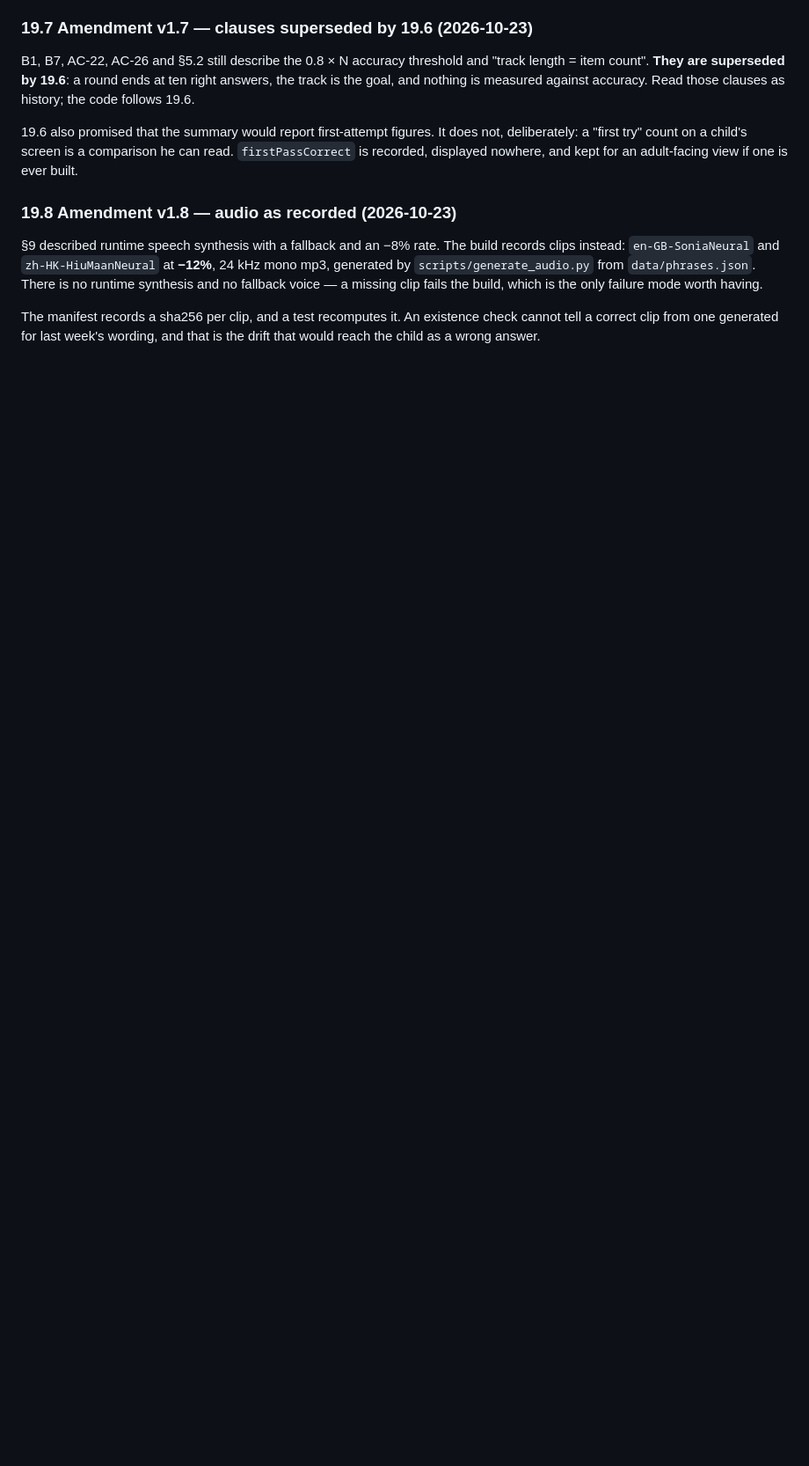
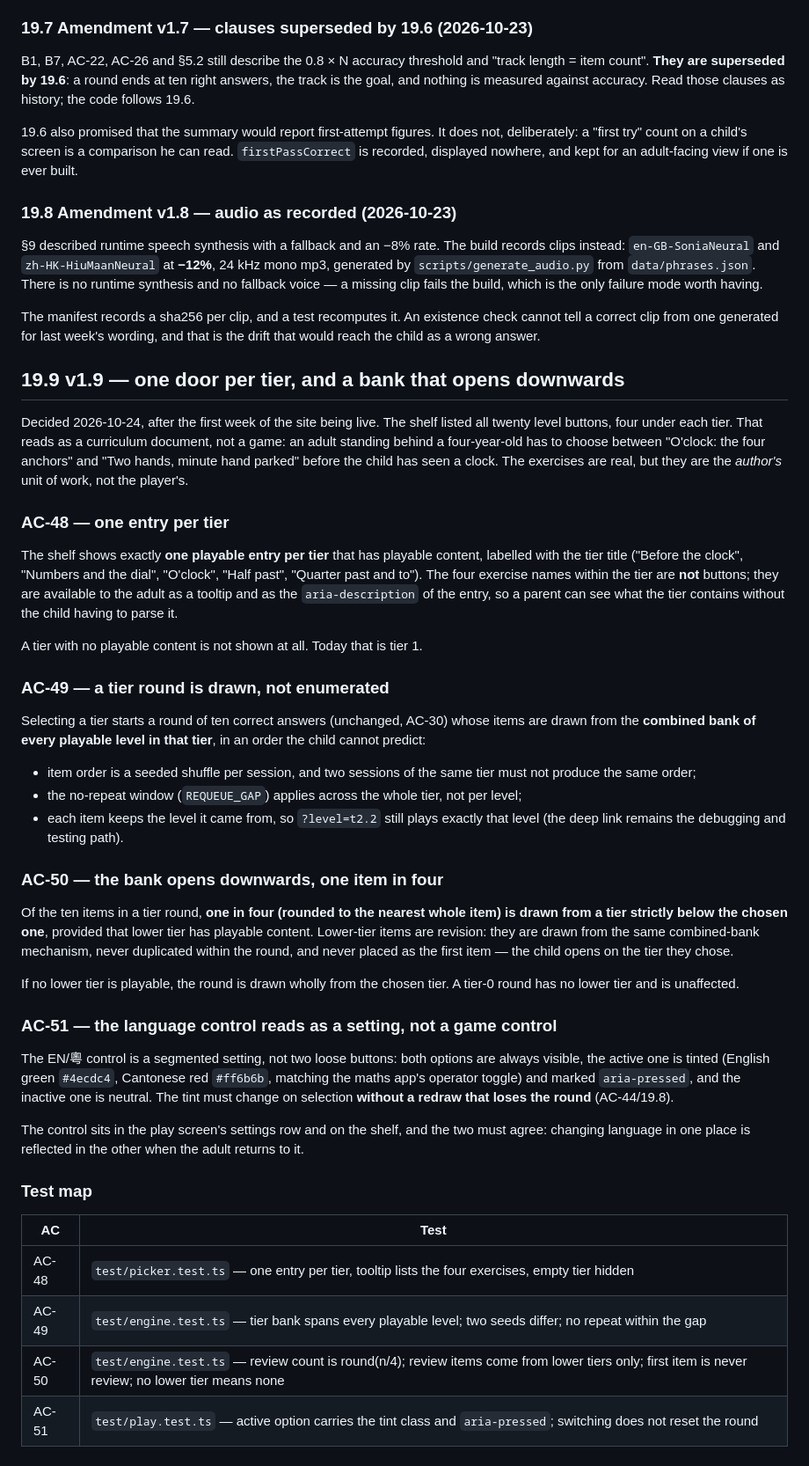
Before and after one commit to davidjwip/tellingTheTime, a Markdown page: specs/v1.md, the part around the change. Shown at 88% size. Rendered like a GitHub page; blank space fills up the shorter version.

Commit message:
docs(spec): v1.9 - one door per tier, and a bank that opens downwards
The shelf listed all twenty levels. That is the author's unit of work, not the
player's: an adult has to choose between "O'clock: the four anchors" and "Two
hands, minute hand parked" before the child has seen a clock.

v1.9 makes the shelf one entry per tier, with the four exercise names kept as a
tooltip for parents, draws each round from the whole tier bank in a seeded
shuffle, and brings one item in four down from a lower tier as revision.

Also AC-51 for the language control: a segmented setting with a tinted active
option, which is what Dave found missing when he picked Cantonese and saw no
change.

```diff
--- a/specs/v1.md
+++ b/specs/v1.md
@@ -797,3 +797,61 @@ voice — a missing clip fails the build, which is the only failure mode worth h
 The manifest records a sha256 per clip, and a test recomputes it. An existence check cannot tell a
 correct clip from one generated for last week's wording, and that is the drift that would reach the
 child as a wrong answer.
+
+## 19.9 v1.9 — one door per tier, and a bank that opens downwards
+
+Decided 2026-10-24, after the first week of the site being live. The shelf listed all twenty level
+buttons, four under each tier. That reads as a curriculum document, not a game: an adult standing
+behind a four-year-old has to choose between "O'clock: the four anchors" and "Two hands, minute hand
+parked" before the child has seen a clock. The exercises are real, but they are the *author's* unit of
+work, not the player's.
+
+### AC-48 — one entry per tier
+
+The shelf shows exactly **one playable entry per tier** that has playable content, labelled with the
+tier title ("Before the clock", "Numbers and the dial", "O'clock", "Half past", "Quarter past and to").
+The four exercise names within the tier are **not** buttons; they are available to the adult as a
+tooltip and as the `aria-description` of the entry, so a parent can see what the tier contains without
+the child having to parse it.
+
+A tier with no playable content is not shown at all. Today that is tier 1.
+
+### AC-49 — a tier round is drawn, not enumerated
+
+Selecting a tier starts a round of ten correct answers (unchanged, AC-30) whose items are drawn from
+the **combined bank of every playable level in that tier**, in an order the child cannot predict:
+
+- item order is a seeded shuffle per session, and two sessions of the same tier must not produce the
+  same order;
+- the no-repeat window (`REQUEUE_GAP`) applies across the whole tier, not per level;
+- each item keeps the level it came from, so `?level=t2.2` still plays exactly that level (the deep
+  link remains the debugging and testing path).
+
+### AC-50 — the bank opens downwards, one item in four
+
+Of the ten items in a tier round, **one in four (rounded to the nearest whole item) is drawn from a
+tier strictly below the chosen one**, provided that lower tier has playable content. Lower-tier items
+are revision: they are drawn from the same combined-bank mechanism, never duplicated within the round,
+and never placed as the first item — the child opens on the tier they chose.
+
+If no lower tier is playable, the round is drawn wholly from the chosen tier. A tier-0 round has no
+lower tier and is unaffected.
+
+### AC-51 — the language control reads as a setting, not a game control
+
+The EN/粵 control is a segmented setting, not two loose buttons: both options are always visible, the
+active one is tinted (English green `#4ecdc4`, Cantonese red `#ff6b6b`, matching the maths app's
+operator toggle) and marked `aria-pressed`, and the inactive one is neutral. The tint must change on
+selection **without a redraw that loses the round** (AC-44/19.8).
+
+The control sits in the play screen's settings row and on the shelf, and the two must agree: changing
+language in one place is reflected in the other when the adult returns to it.
+
+### Test map
+
+| AC | Test |
+| --- | --- |
+| AC-48 | `test/picker.test.ts` — one entry per tier, tooltip lists the four exercises, empty tier hidden |
+| AC-49 | `test/engine.test.ts` — tier bank spans every playable level; two seeds differ; no repeat within the gap |
+| AC-50 | `test/engine.test.ts` — review count is round(n/4); review items come from lower tiers only; first item is never review; no lower tier means none |
+| AC-51 | `test/play.test.ts` — active option carries the tint class and `aria-pressed`; switching does not reset the round |
```
